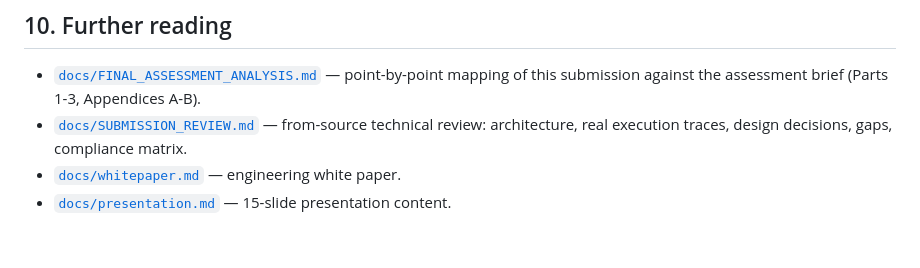
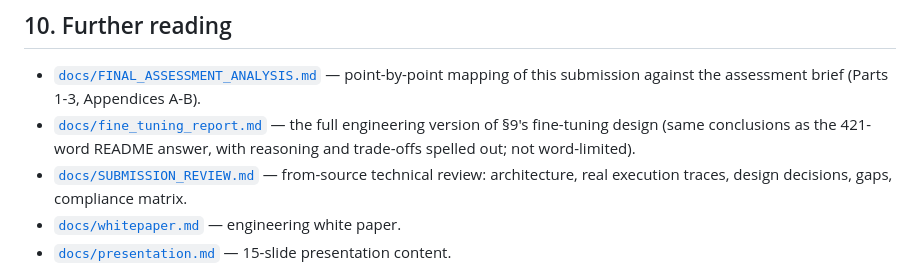
Before and after one commit to sagarsy2050/minisense, a Markdown page: README.md, the part around the change. Rendered like a GitHub page; blank space fills up the shorter version.

```diff
--- a/README.md
+++ b/README.md
@@ -335,6 +335,7 @@ drift crosses a threshold rather than on a fixed calendar.
 ## 10. Further reading
 
 - [`docs/FINAL_ASSESSMENT_ANALYSIS.md`](docs/FINAL_ASSESSMENT_ANALYSIS.md) — point-by-point mapping of this submission against the assessment brief (Parts 1-3, Appendices A-B).
+- [`docs/fine_tuning_report.md`](docs/fine_tuning_report.md) — the full engineering version of §9's fine-tuning design (same conclusions as the 421-word README answer, with reasoning and trade-offs spelled out; not word-limited).
 - [`docs/SUBMISSION_REVIEW.md`](docs/SUBMISSION_REVIEW.md) — from-source technical review: architecture, real execution traces, design decisions, gaps, compliance matrix.
 - [`docs/whitepaper.md`](docs/whitepaper.md) — engineering white paper.
 - [`docs/presentation.md`](docs/presentation.md) — 15-slide presentation content.
```
Also changed, not shown: docs/fine_tuning_report.md (added, +388 -0 lines).
